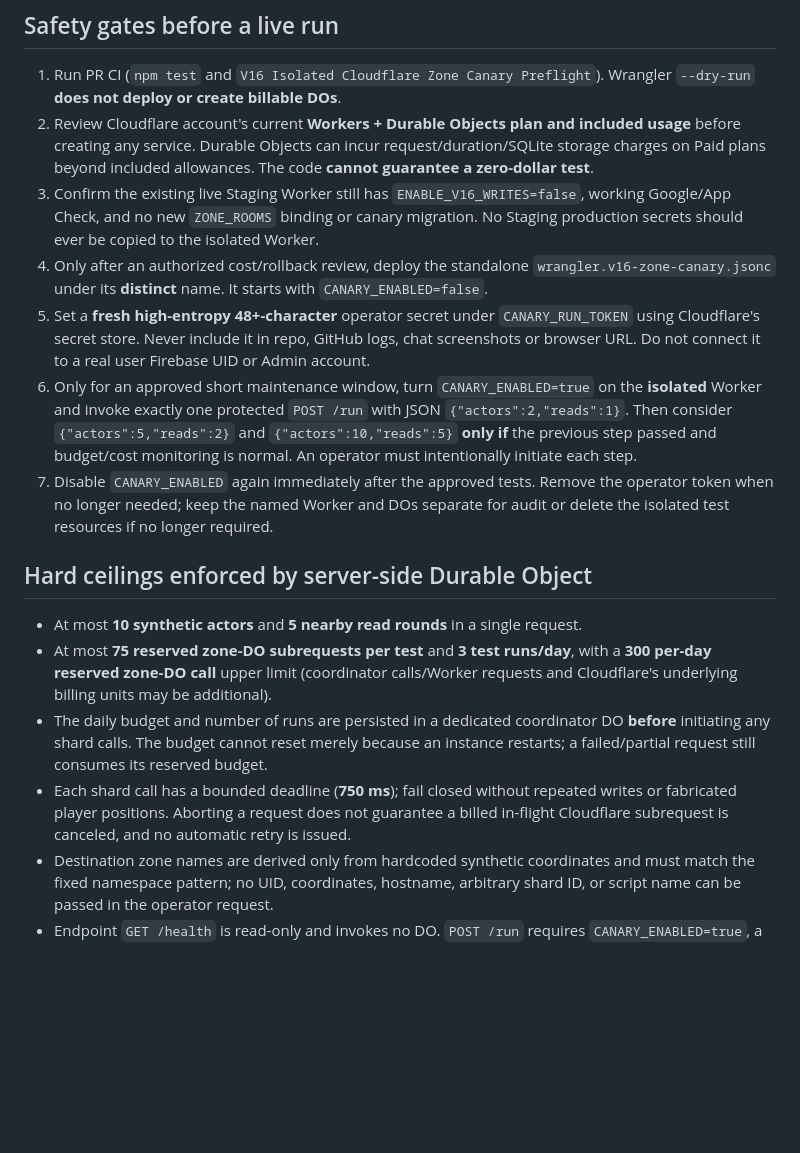
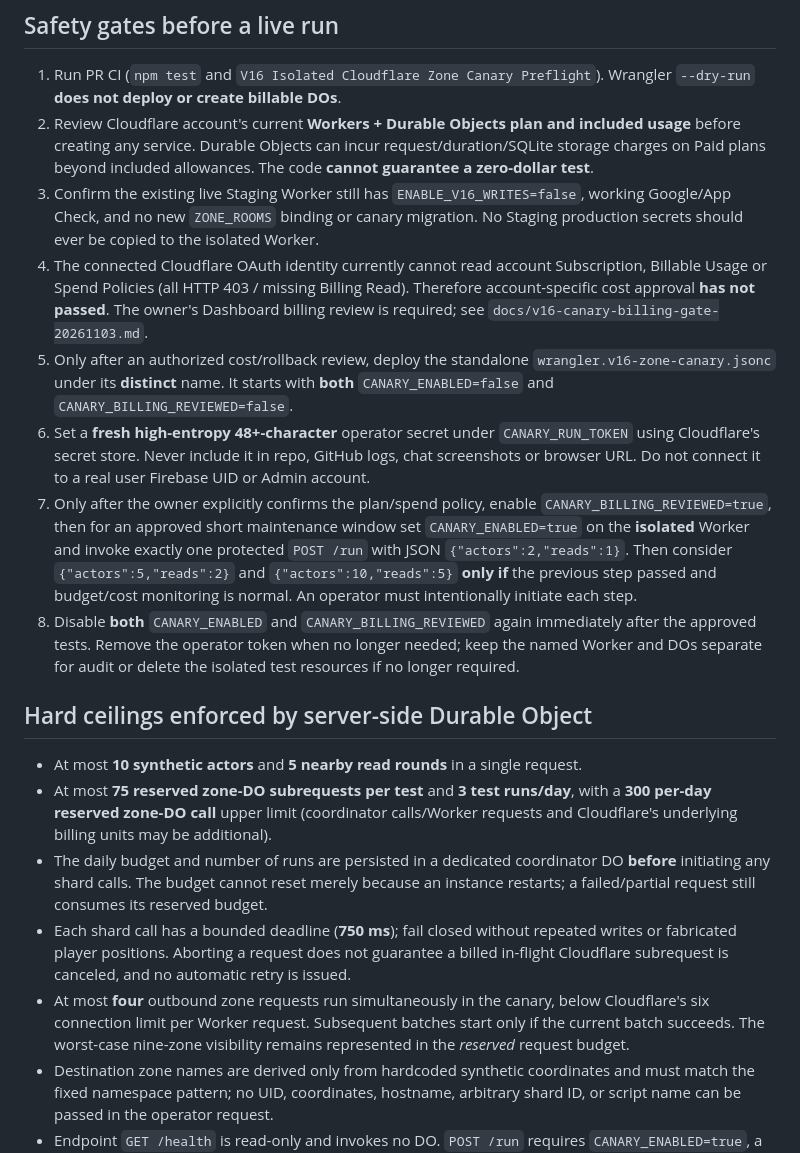
Before and after one commit to jtkmanga/Treasure-Hunt-2D, a Markdown page: docs/v16-isolated-cloudflare-canary-runbook.md, the part around the change. GitHub-like rendering; blank space fills up the shorter version.

Commit message:
docs(canary): require owner billing review and dual safety gates before any separate DO deployment

```diff
--- a/docs/v16-isolated-cloudflare-canary-runbook.md
+++ b/docs/v16-isolated-cloudflare-canary-runbook.md
@@ -11,10 +11,11 @@ The requested project goal remains **10,000+ Free users online**. This canary is
 1. Run PR CI (`npm test` and `V16 Isolated Cloudflare Zone Canary Preflight`). Wrangler `--dry-run` **does not deploy or create billable DOs**.
 2. Review Cloudflare account's current **Workers + Durable Objects plan and included usage** before creating any service. Durable Objects can incur request/duration/SQLite storage charges on Paid plans beyond included allowances. The code **cannot guarantee a zero-dollar test**.
 3. Confirm the existing live Staging Worker still has `ENABLE_V16_WRITES=false`, working Google/App Check, and no new `ZONE_ROOMS` binding or canary migration. No Staging production secrets should ever be copied to the isolated Worker.
-4. Only after an authorized cost/rollback review, deploy the standalone `wrangler.v16-zone-canary.jsonc` under its **distinct** name. It starts with `CANARY_ENABLED=false`.
-5. Set a **fresh high-entropy 48+-character** operator secret under `CANARY_RUN_TOKEN` using Cloudflare's secret store. Never include it in repo, GitHub logs, chat screenshots or browser URL. Do not connect it to a real user Firebase UID or Admin account.
-6. Only for an approved short maintenance window, turn `CANARY_ENABLED=true` on the **isolated** Worker and invoke exactly one protected `POST /run` with JSON `{"actors":2,"reads":1}`. Then consider `{"actors":5,"reads":2}` and `{"actors":10,"reads":5}` **only if** the previous step passed and budget/cost monitoring is normal. An operator must intentionally initiate each step.
-7. Disable `CANARY_ENABLED` again immediately after the approved tests. Remove the operator token when no longer needed; keep the named Worker and DOs separate for audit or delete the isolated test resources if no longer required.
+4. The connected Cloudflare OAuth identity currently cannot read account Subscription, Billable Usage or Spend Policies (all HTTP 403 / missing Billing Read). Therefore account-specific cost approval **has not passed**. The owner's Dashboard billing review is required; see `docs/v16-canary-billing-gate-20261103.md`.
+5. Only after an authorized cost/rollback review, deploy the standalone `wrangler.v16-zone-canary.jsonc` under its **distinct** name. It starts with **both** `CANARY_ENABLED=false` and `CANARY_BILLING_REVIEWED=false`.
+6. Set a **fresh high-entropy 48+-character** operator secret under `CANARY_RUN_TOKEN` using Cloudflare's secret store. Never include it in repo, GitHub logs, chat screenshots or browser URL. Do not connect it to a real user Firebase UID or Admin account.
+7. Only after the owner explicitly confirms the plan/spend policy, enable `CANARY_BILLING_REVIEWED=true`, then for an approved short maintenance window set `CANARY_ENABLED=true` on the **isolated** Worker and invoke exactly one protected `POST /run` with JSON `{"actors":2,"reads":1}`. Then consider `{"actors":5,"reads":2}` and `{"actors":10,"reads":5}` **only if** the previous step passed and budget/cost monitoring is normal. An operator must intentionally initiate each step.
+8. Disable **both** `CANARY_ENABLED` and `CANARY_BILLING_REVIEWED` again immediately after the approved tests. Remove the operator token when no longer needed; keep the named Worker and DOs separate for audit or delete the isolated test resources if no longer required.
 
 ## Hard ceilings enforced by server-side Durable Object
 
@@ -22,6 +23,7 @@ The requested project goal remains **10,000+ Free users online**. This canary is
 - At most **75 reserved zone-DO subrequests per test** and **3 test runs/day**, with a **300 per-day reserved zone-DO call** upper limit (coordinator calls/Worker requests and Cloudflare's underlying billing units may be additional).
 - The daily budget and number of runs are persisted in a dedicated coordinator DO **before** initiating any shard calls. The budget cannot reset merely because an instance restarts; a failed/partial request still consumes its reserved budget.
 - Each shard call has a bounded deadline (**750 ms**); fail closed without repeated writes or fabricated player positions. Aborting a request does not guarantee a billed in-flight Cloudflare subrequest is canceled, and no automatic retry is issued.
+- At most **four** outbound zone requests run simultaneously in the canary, below Cloudflare's six connection limit per Worker request. Subsequent batches start only if the current batch succeeds. The worst-case nine-zone visibility remains represented in the *reserved* request budget.
 - Destination zone names are derived only from hardcoded synthetic coordinates and must match the fixed namespace pattern; no UID, coordinates, hostname, arbitrary shard ID, or script name can be passed in the operator request.
 - Endpoint `GET /health` is read-only and invokes no DO. `POST /run` requires `CANARY_ENABLED=true`, a fresh secret Bearer token, exact bounded payload and private coordinator binding. No CORS shortcut or public browser control is implemented.
 - Zone DO data is ephemeral **synthetic** presence only. This service never touches V16.26 movement, coin pickups, the single canonical 200 coins, Lucky Box, score resets, VIP or payments.
```
